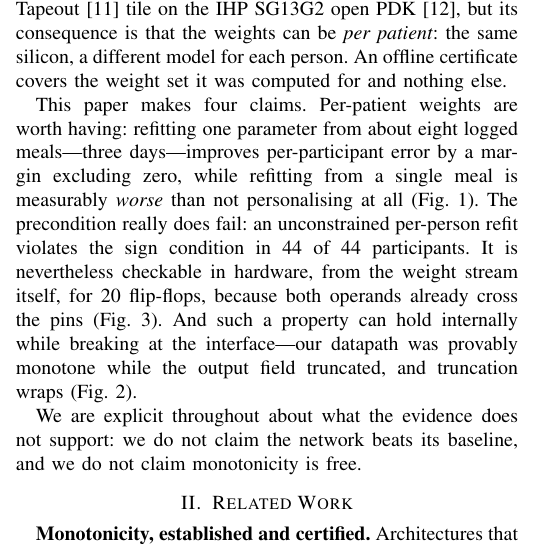
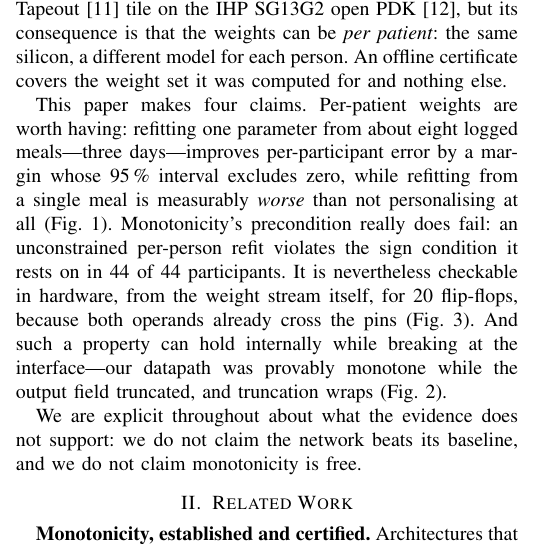
Before and after one commit to kush1434/proof, a LaTeX paper (paper/proof_bibm2026.tex): part of one column of page 1 of 5, cut so that both start at the same text. Compiled offline with pdfLaTeX.

Commit message:
Restore two phrases the page cuts made opaque
'Improves per-participant error by a margin excluding zero' had dropped the
words that gave it meaning -- excluding zero on what? And 'the precondition
really does fail' used a term the reader does not meet until the next section.
Five words back, in the paragraph the whole paper is judged on.

Also warns in CI when the compile lands on exactly 5 pages: pages are
quantised, so that covers everything from half-empty to one line short of
spilling, and the author block is still a placeholder.

```diff
--- a/paper/proof_bibm2026.tex
+++ b/paper/proof_bibm2026.tex
@@ -111,11 +111,11 @@ offline certificate covers the weight set it was computed for and nothing else.
 
 This paper makes four claims. Per-patient weights are worth having: refitting
 one parameter from about eight logged meals---three days---improves
-per-participant error by a margin excluding zero, while refitting from a single
-meal is measurably \emph{worse} than not personalising at all
-(Fig.~\ref{fig:personalisation}). The precondition really does fail: an
-unconstrained per-person refit violates the sign condition in 44 of 44
-participants. It is nevertheless checkable in hardware, from the weight stream
+per-participant error by a margin whose 95\,\% interval excludes zero, while
+refitting from a single meal is measurably \emph{worse} than not personalising
+at all (Fig.~\ref{fig:personalisation}). Monotonicity's precondition really does
+fail: an unconstrained per-person refit violates the sign condition it rests on
+in 44 of 44 participants. It is nevertheless checkable in hardware, from the weight stream
 itself, for 20 flip-flops, because both operands already cross the pins
 (Fig.~\ref{fig:arch}). And such a property can hold internally while breaking
 at the interface---our datapath was provably monotone while the output field
```
Also changed, not shown: .github/workflows/paper.yaml (+7 -0 lines).
